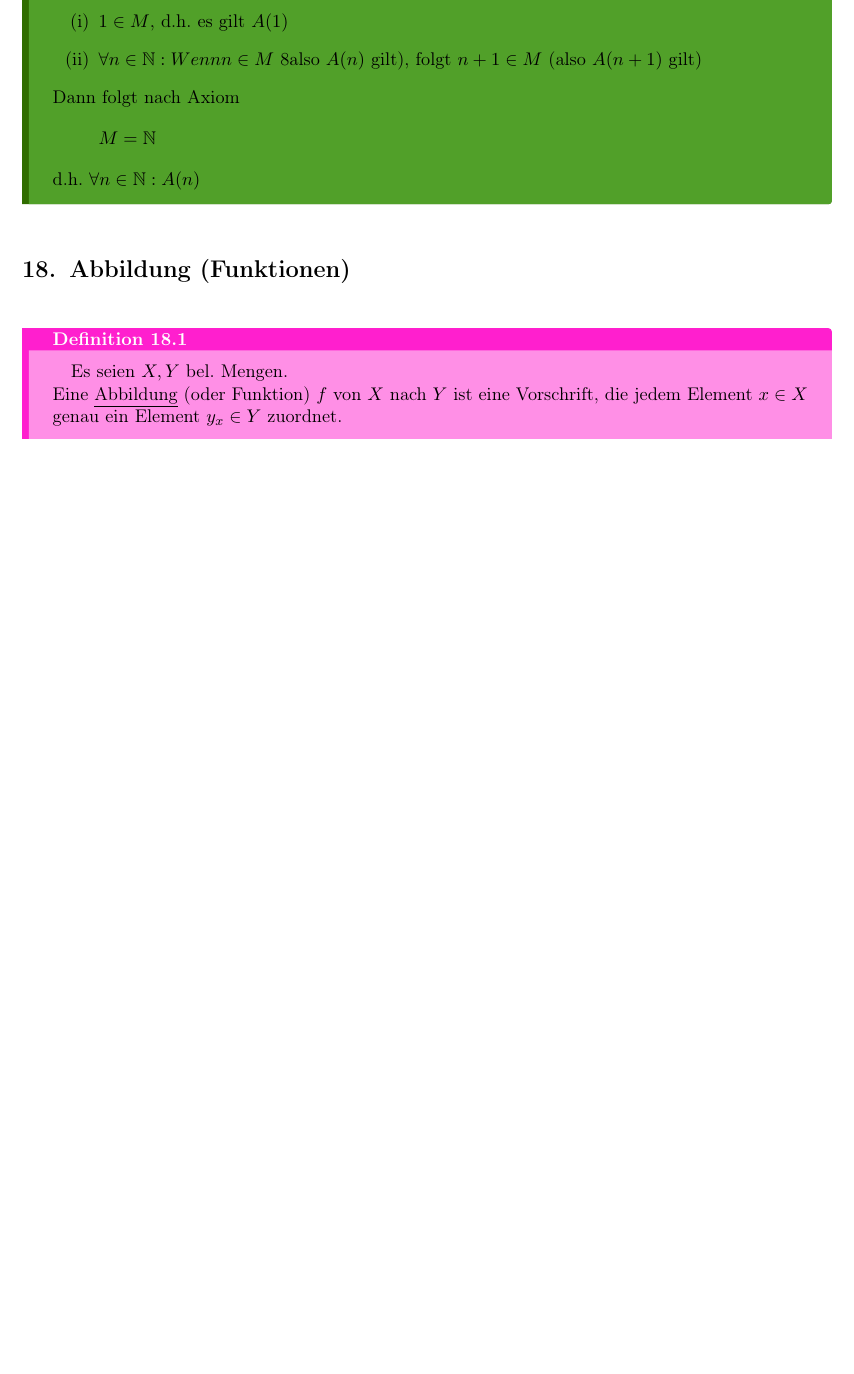
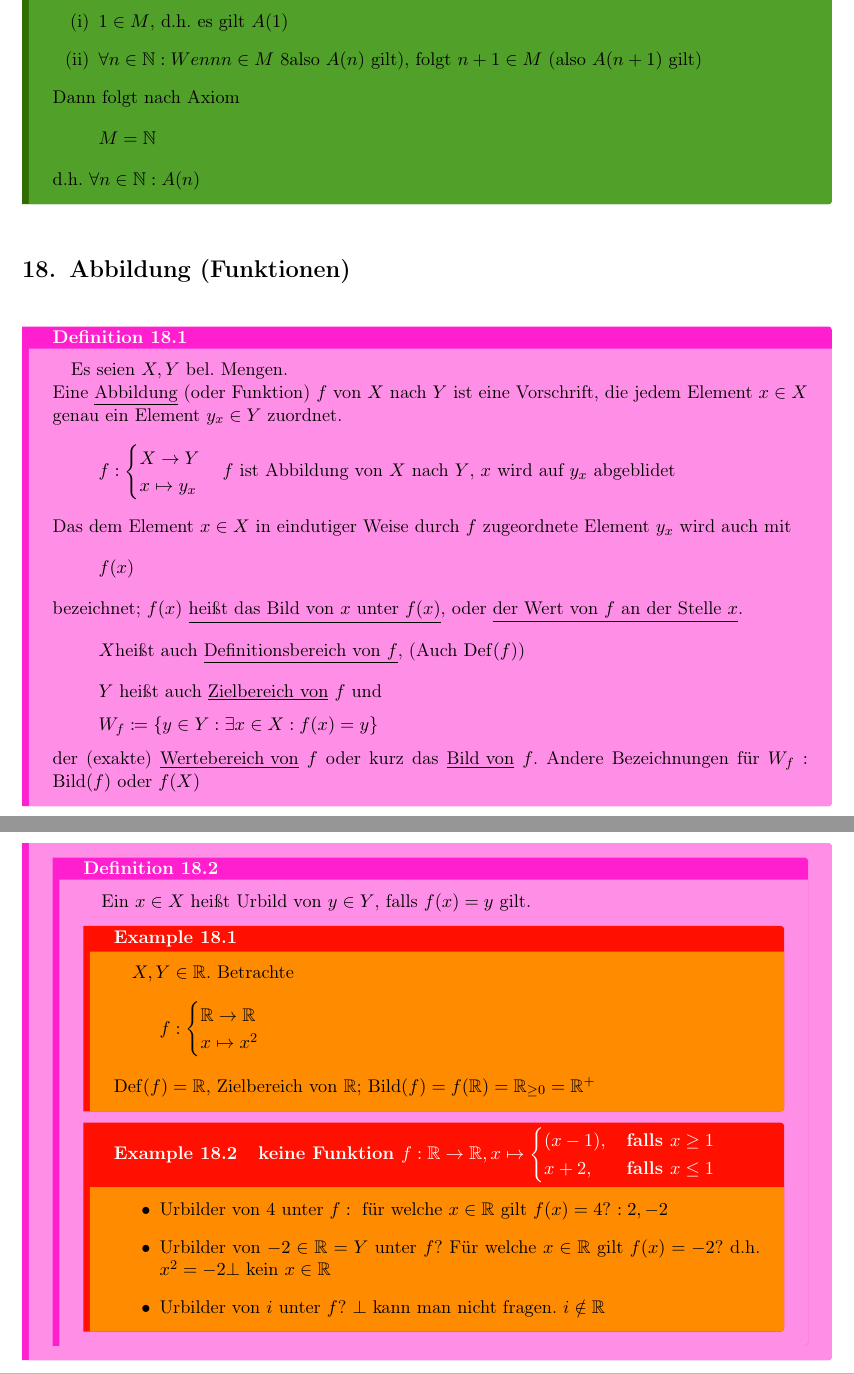
Before and after one commit to Zsasle/uni-math, a LaTeX document (pre-course/lecture.tex): part of page 24 of 24 before the commit and two parts of pages 24 and 25 of 25 after it, the two joined at a grey line, cut so that both start at the same text, the shorter picture padded with empty space. Compiled offline with pdfLaTeX.

Commit message:
extended and added \contradiction

```diff
--- a/pre-course/lecture.tex
+++ b/pre-course/lecture.tex
@@ -55,7 +55,6 @@
 \usepackage{mathtools}
 \usepackage{siunitx}
 \usepackage{tikz}
-\newcommand{\qed}{\tag{$\square$}}
 %not math
 \usepackage[T1]{fontenc}
 \usepackage{enumitem}
@@ -224,10 +223,11 @@
 %%%%%%%%%%%%%%%%%%%%%
 
 \DeclareRobustCommand{\qed}{%
-	\ifmmode \tag*{$\square$}%
-	\else \leavevmode\unskip\penalty9999 \hbox{}\nobreak\hfill\quad\hbox{$\square$}%
+	\ifmmode \tag*{$\Box$}%
+	\else \leavevmode\unskip\penalty9999 \hbox{}\nobreak\hfill\quad\hbox{$\Box$}%
 	\fi%
 }
+\newcommand{\contradiction}{\bot}
 \newcommand{\N}{\mathbb{N}}
 \newcommand{\Q}{\mathbb{Q}}
 \newcommand{\R}{\mathbb{R}}
@@ -1253,7 +1253,31 @@ In reiner Zahlentheorie betrachtete man die Induktion als Axiom
 \begin{definition}
 	Es seien $ X, Y $ bel. Mengen.\\
 	Eine \underline{Abbildung} (oder Funktion) $ f $ von $ X $ nach $ Y $ ist eine Vorschrift, die jedem Element $ x \in X $ genau ein Element $ y_x \in Y $ zuordnet.
-	\[ f : X \to Y, x \mapsto y_x \]
+	\[ f :
+		\begin{cases}
+			X \to Y\\
+			x \mapsto y_x
+		\end{cases}
+		f \text{ ist Abbildung von $ X $ nach $ Y $, $ x $ wird auf $ y_x $ abgeblidet}
+	\]
+	Das dem Element $ x \in X $ in eindutiger Weise durch $ f $ zugeordnete Element $ y_x $ wird auch mit \[ f(x) \] bezeichnet; $ f(x) $ \underline{heißt das Bild von $ x $ unter $ f(x) $}, oder \underline{der Wert von $ f $ an der Stelle $ x $}.
+	\[ X \text{heißt auch \underline{Definitionsbereich von $ f $}, (Auch $ \operatorname{Def}(f) $)} \]
+	\[ Y \text{ heißt auch \underline{Zielbereich von} $ f $ und} \]
+	\[ W_f \coloneqq \{ y \in Y : \exists x \in X : f(x) = y \} \]
+	der (exakte) \underline{Wertebereich von} $ f $ oder kurz das \underline{Bild von} $ f $. Andere Bezeichnungen für $ W_f : \operatorname{Bild}(f) \text{ oder } f(X) $\par
+	\begin{definition}
+		Ein $ x \in X $ heißt Urbild von $ y \in Y $, falls $ f(x) = y $ gilt.
+		\begin{example}
+			$ X, Y \in \R $. Betrachte \[ f: \begin{cases} \R \to \R\\ x \mapsto x^2 \end{cases} \] $ \operatorname{Def}(f) = \R $, Zielbereich von $ \R $; $ \operatorname{Bild}(f) = f(\R) = \R_{\geq 0} = \R^{+} $
+		\end{example}
+		\begin{example}[keine Funktion $ f: \R \to \R, x \mapsto \begin{cases} ( x - 1 ), & \text{falls } x \geq 1\\ x + 2, & \text{falls } x \leq 1 \end{cases} $]
+			\begin{itemize}
+				\item Urbilder von $ 4 $ unter $ f : \text{ für welche $ x \in \R $ gilt $f(x) = 4 $? $ : 2, -2 $} $
+				\item Urbilder von $ -2 \in \R = Y $ unter $ f $? Für welche $ x \in \R $ gilt $ f(x) = -2 $? d.h. $ x^2 = -2 \contradiction $ kein $ x \in \R $
+				\item Urbilder von $ i $ unter $ f $? $ \contradiction $ kann man nicht fragen. $ i \notin \R $
+			\end{itemize}
+		\end{example}
+	\end{definition}
 \end{definition}
 
 \end{document}
```
Also changed, not shown: pre-course/lecture.pdf.
